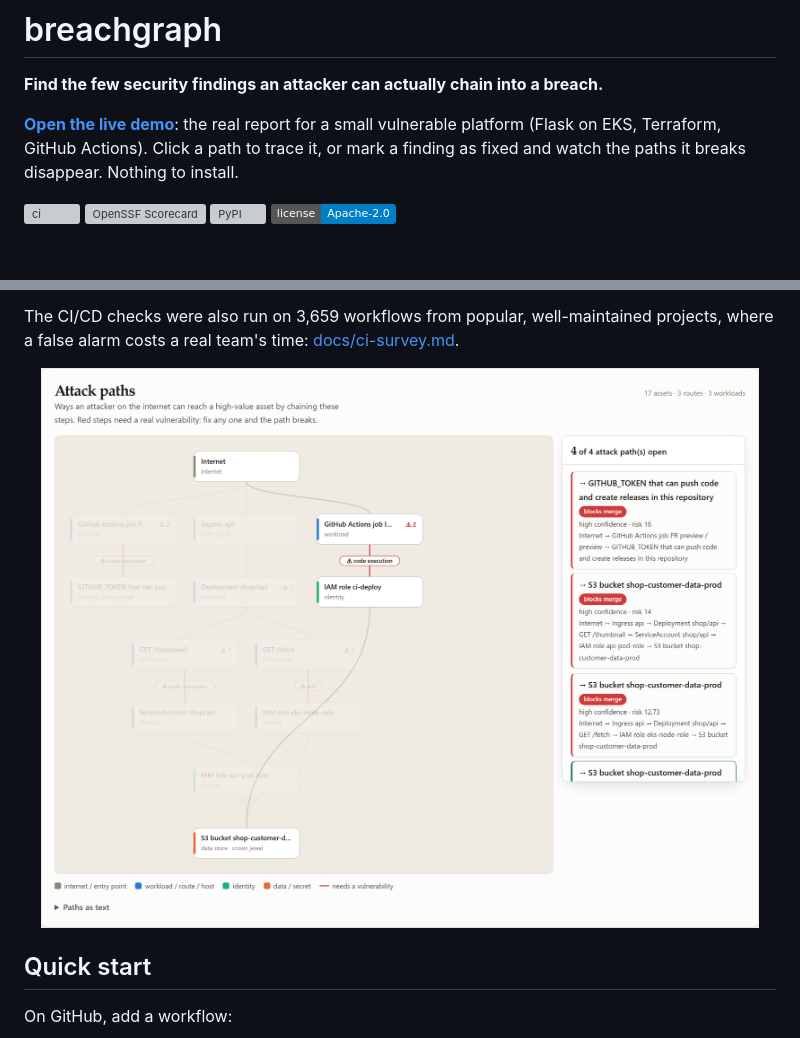
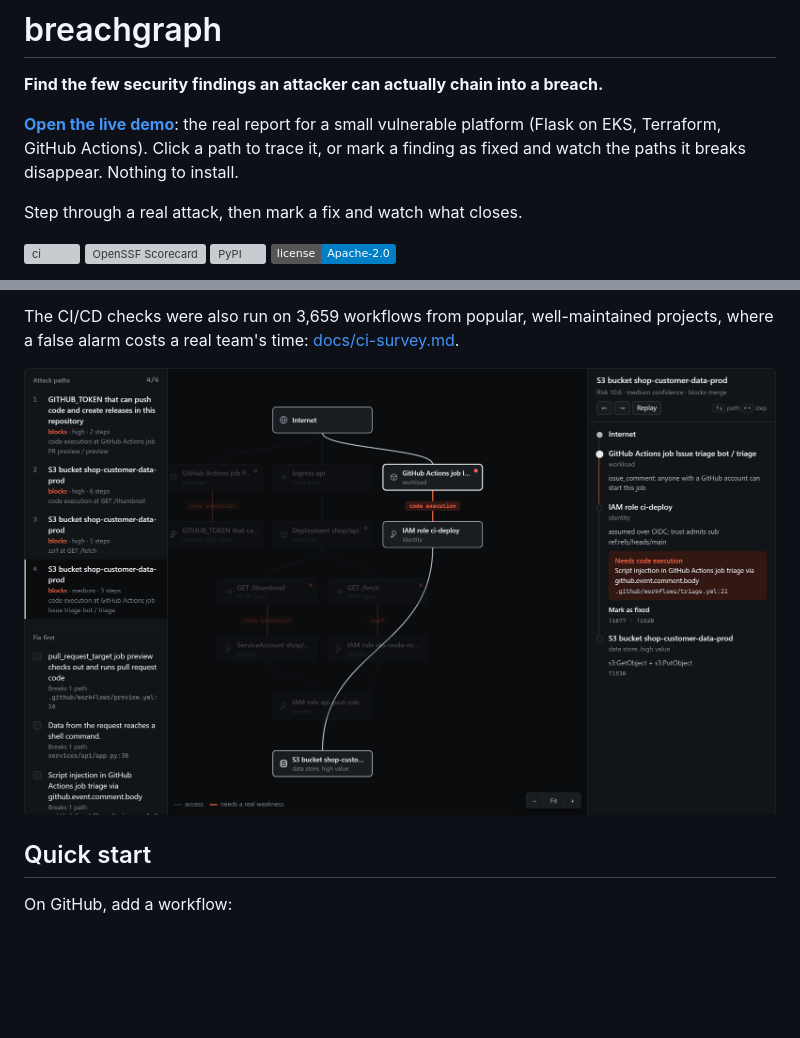
Before and after one commit to amoghnellutla/breachgraph, a Markdown page: README.md, 2 parts joined by grey strips. Rendered like a GitHub page; pictures changed too: docs/img/attack-paths.png; badges without logos; blank space fills up the shorter version; grey boxes are pictures that could not be loaded.

```diff
--- a/README.md
+++ b/README.md
@@ -5,6 +5,8 @@
 **[Open the live demo](https://amoghnellutla.github.io/breachgraph/)**: the real report for a small
 vulnerable platform (Flask on EKS, Terraform, GitHub Actions). Click a path to trace it, or mark a
 finding as fixed and watch the paths it breaks disappear. Nothing to install.
+
+Step through a real attack, then mark a fix and watch what closes.
 
 [![ci](https://github.com/amoghnellutla/breachgraph/actions/workflows/ci.yml/badge.svg)](https://github.com/amoghnellutla/breachgraph/actions/workflows/ci.yml)
 [![OpenSSF Scorecard](https://api.securityscorecards.dev/projects/github.com/amoghnellutla/breachgraph/badge)](https://scorecard.dev/viewer/?uri=github.com/amoghnellutla/breachgraph)
```
Also changed, not shown: CHANGELOG.md (+3 -0 lines), 4 other files.
